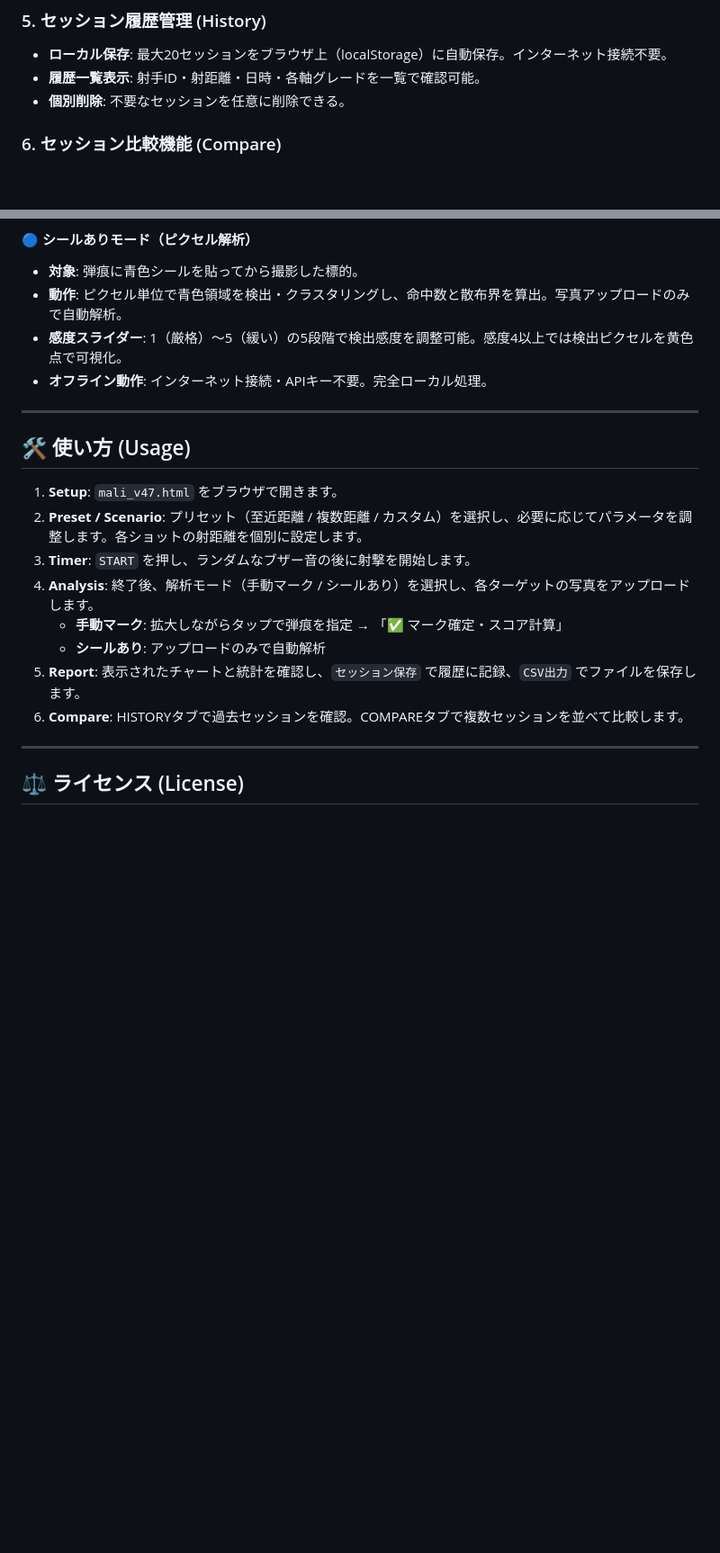
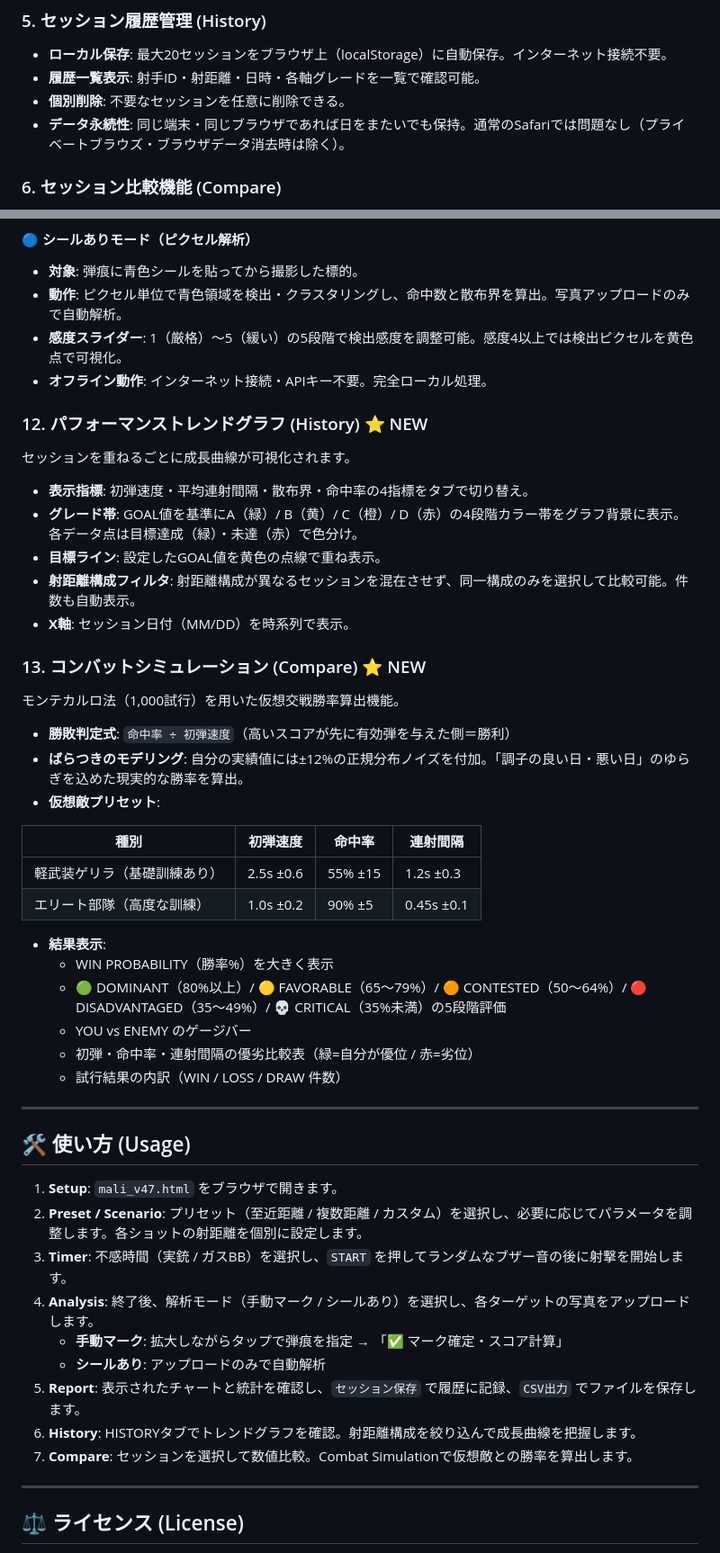
Before and after one commit to okada198803/marksmanship-lethality-indicator, a Markdown page: README.md, 2 parts joined by grey strips. Shown at 90% size. Drawn GitHub-style; blank space fills up the shorter version.

```diff
--- a/README.md
+++ b/README.md
@@ -32,6 +33,7 @@
 * **ローカル保存**: 最大20セッションをブラウザ上（localStorage）に自動保存。インターネット接続不要。
 * **履歴一覧表示**: 射手ID・射距離・日時・各軸グレードを一覧で確認可能。
 * **個別削除**: 不要なセッションを任意に削除できる。
+* **データ永続性**: 同じ端末・同じブラウザであれば日をまたいでも保持。通常のSafariでは問題なし（プライベートブラウズ・ブラウザデータ消去時は除く）。
 
 ### 6. セッション比較機能 (Compare)
 * **最大4セッション同時比較**: 初弾・平均間隔・散布界・命中数・総暴露時間・発射数を並べて比較。
@@ -84,18 +86,49 @@
 * **感度スライダー**: 1（厳格）〜5（緩い）の5段階で検出感度を調整可能。感度4以上では検出ピクセルを黄色点で可視化。
 * **オフライン動作**: インターネット接続・APIキー不要。完全ローカル処理。
 
+### 12. パフォーマンストレンドグラフ (History) ⭐ NEW
+
+セッションを重ねるごとに成長曲線が可視化されます。
+
+* **表示指標**: 初弾速度・平均連射間隔・散布界・命中率の4指標をタブで切り替え。
+* **グレード帯**: GOAL値を基準にA（緑）/ B（黄）/ C（橙）/ D（赤）の4段階カラー帯をグラフ背景に表示。各データ点は目標達成（緑）・未達（赤）で色分け。
+* **目標ライン**: 設定したGOAL値を黄色の点線で重ね表示。
+* **射距離構成フィルタ**: 射距離構成が異なるセッションを混在させず、同一構成のみを選択して比較可能。件数も自動表示。
+* **X軸**: セッション日付（MM/DD）を時系列で表示。
+
+### 13. コンバットシミュレーション (Compare) ⭐ NEW
+
+モンテカルロ法（1,000試行）を用いた仮想交戦勝率算出機能。
+
+* **勝敗判定式**: `命中率 ÷ 初弾速度`（高いスコアが先に有効弾を与えた側＝勝利）
+* **ばらつきのモデリング**: 自分の実績値には±12%の正規分布ノイズを付加。「調子の良い日・悪い日」のゆらぎを込めた現実的な勝率を算出。
+* **仮想敵プリセット**:
+
+| 種別 | 初弾速度 | 命中率 | 連射間隔 |
+|---|---|---|---|
+| 軽武装ゲリラ（基礎訓練あり） | 2.5s ±0.6 | 55% ±15 | 1.2s ±0.3 |
+| エリート部隊（高度な訓練） | 1.0s ±0.2 | 90% ±5 | 0.45s ±0.1 |
+
+* **結果表示**:
+  * WIN PROBABILITY（勝率%）を大きく表示
+  * 🟢 DOMINANT（80%以上）/ 🟡 FAVORABLE（65〜79%）/ 🟠 CONTESTED（50〜64%）/ 🔴 DISADVANTAGED（35〜49%）/ 💀 CRITICAL（35%未満）の5段階評価
+  * YOU vs ENEMY のゲージバー
+  * 初弾・命中率・連射間隔の優劣比較表（緑=自分が優位 / 赤=劣位）
+  * 試行結果の内訳（WIN / LOSS / DRAW 件数）
+
 ---
 
 ## 🛠 使い方 (Usage)
 
 1. **Setup**: `mali_v47.html` をブラウザで開きます。
 2. **Preset / Scenario**: プリセット（至近距離 / 複数距離 / カスタム）を選択し、必要に応じてパラメータを調整します。各ショットの射距離を個別に設定します。
-3. **Timer**: `START` を押し、ランダムなブザー音の後に射撃を開始します。
+3. **Timer**: 不感時間（実銃 / ガスBB）を選択し、`START` を押してランダムなブザー音の後に射撃を開始します。
 4. **Analysis**: 終了後、解析モード（手動マーク / シールあり）を選択し、各ターゲットの写真をアップロードします。
    - **手動マーク**: 拡大しながらタップで弾痕を指定 → 「✅ マーク確定・スコア計算」
    - **シールあり**: アップロードのみで自動解析
 5. **Report**: 表示されたチャートと統計を確認し、`セッション保存` で履歴に記録、`CSV出力` でファイルを保存します。
-6. **Compare**: HISTORYタブで過去セッションを確認。COMPAREタブで複数セッションを並べて比較します。
+6. **History**: HISTORYタブでトレンドグラフを確認。射距離構成を絞り込んで成長曲線を把握します。
+7. **Compare**: セッションを選択して数値比較。Combat Simulationで仮想敵との勝率を算出します。
 
 ---
 
```
Also changed, not shown: other parts of README.md (+2 -1 lines).
